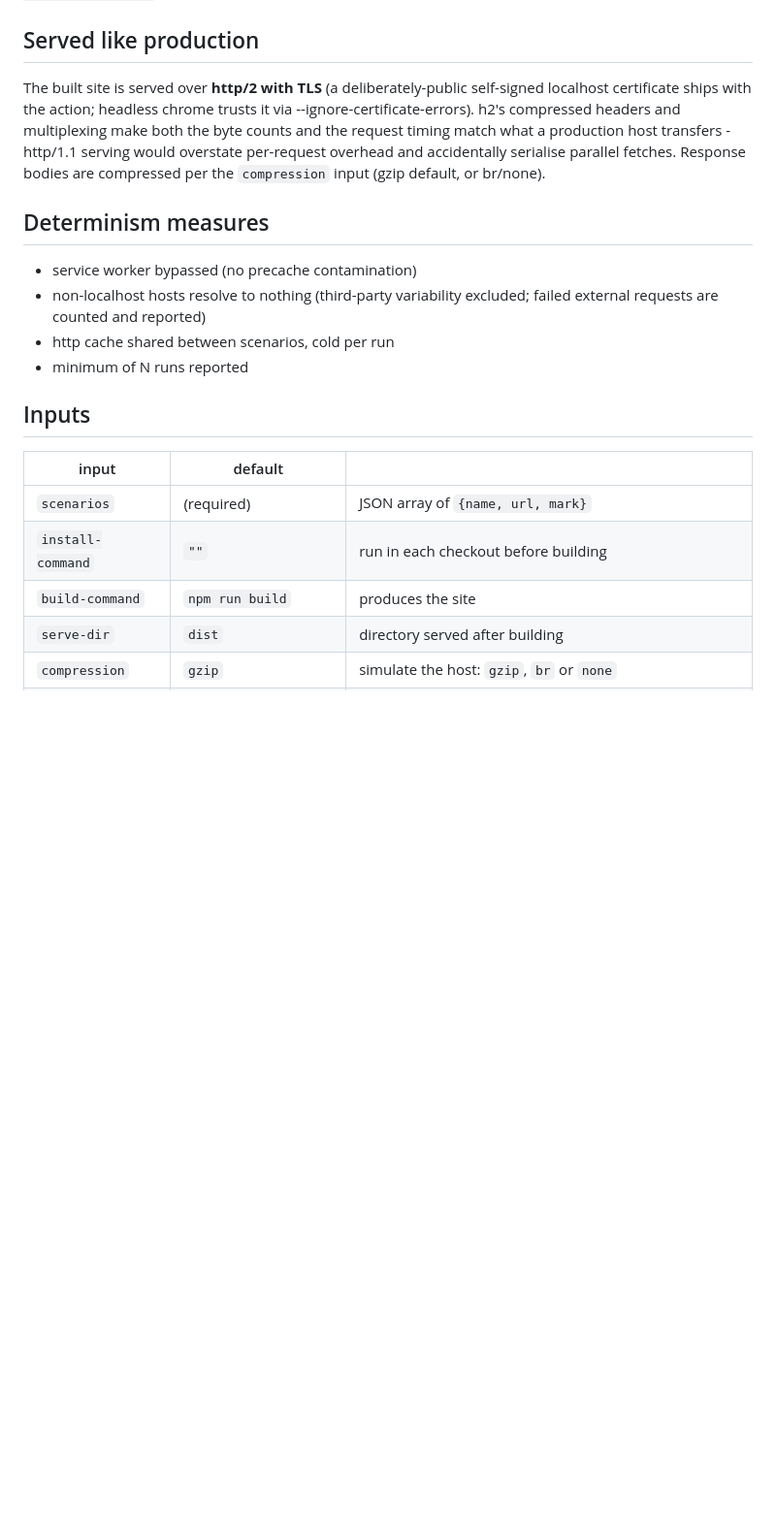
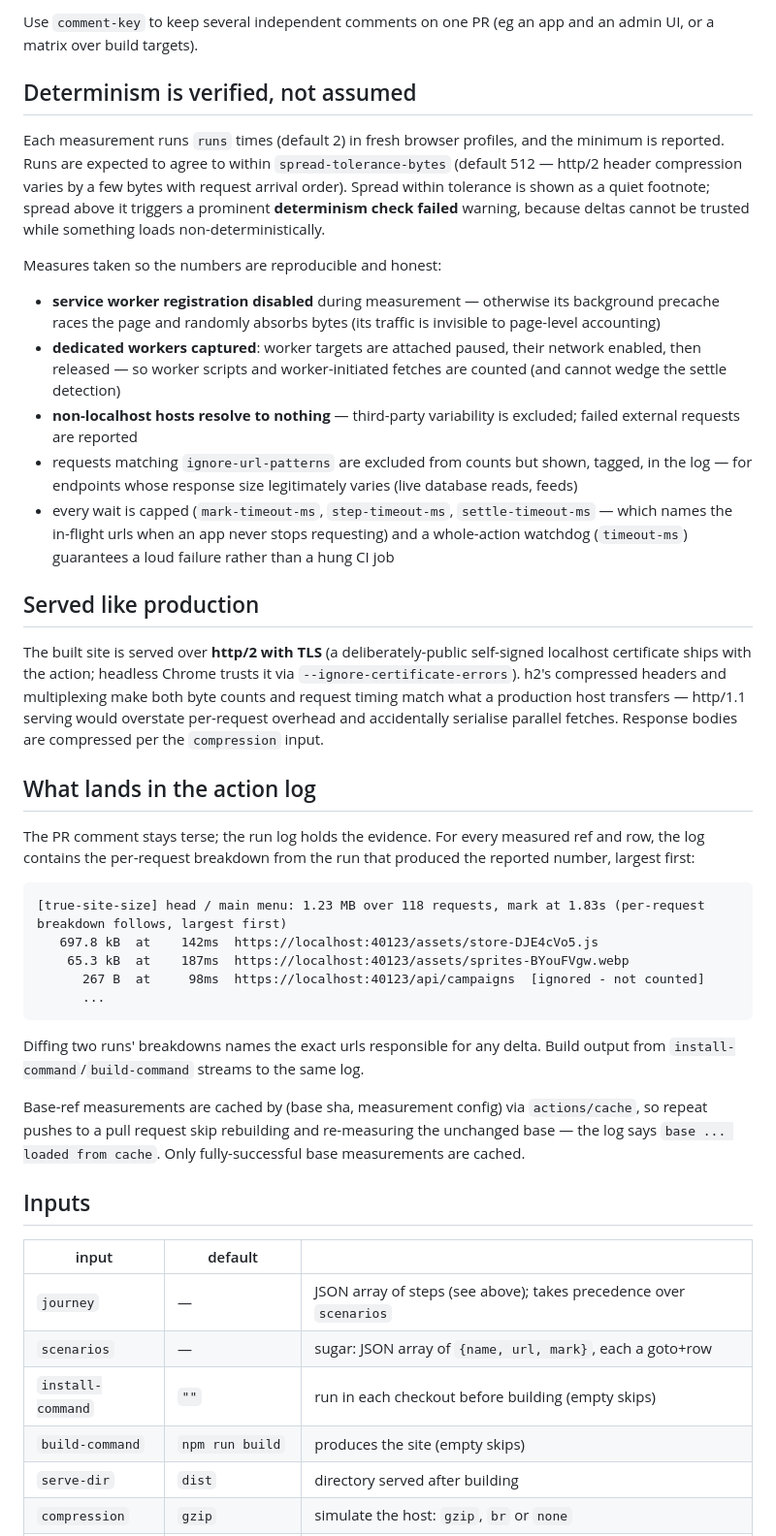
Before and after one commit to jimhigson/true-site-size, a Markdown page: README.md, the part around one of its changes. Shown at 97% size. Rendered like a GitHub page; blank space fills up the shorter version.

Commit message:
readme: document journeys, all inputs, tolerance semantics, worker capture, duplicate flagging - third-party ready
Authored by Claude (Anthropic AI agent, Fable 5) at Jim Higson's direction.

````diff
--- a/README.md
+++ b/README.md
@@ -94,28 +89,73 @@ fresh.
+Use `comment-key` to keep several independent comments on one PR (eg an app
+and an admin UI, or a matrix over build targets).
+
+## Determinism is verified, not assumed
+
+Each measurement runs `runs` times (default 2) in fresh browser profiles, and
+the minimum is reported. Runs are expected to agree to within
+`spread-tolerance-bytes` (default 512 — http/2 header compression varies by a
+few bytes with request arrival order). Spread within tolerance is shown as a
+quiet footnote; spread above it triggers a prominent **determinism check
+failed** warning, because deltas cannot be trusted while something loads
+non-deterministically.
+
+Measures taken so the numbers are reproducible and honest:
+
+- **service worker registration disabled** during measurement — otherwise its
+  background precache races the page and randomly absorbs bytes (its traffic
+  is invisible to page-level accounting)
+- **dedicated workers captured**: worker targets are attached paused, their
+  network enabled, then released — so worker scripts and worker-initiated
+  fetches are counted (and cannot wedge the settle detection)
+- **non-localhost hosts resolve to nothing** — third-party variability is
+  excluded; failed external requests are reported
+- requests matching `ignore-url-patterns` are excluded from counts but shown,
+  tagged, in the log — for endpoints whose response size legitimately varies
+  (live database reads, feeds)
+- every wait is capped (`mark-timeout-ms`, `step-timeout-ms`,
+  `settle-timeout-ms` — which names the in-flight urls when an app never
+  stops requesting) and a whole-action watchdog (`timeout-ms`) guarantees a
+  loud failure rather than a hung CI job
 
 ## Served like production
 
 The built site is served over **http/2 with TLS** (a deliberately-public
-self-signed localhost certificate ships with the action; headless chrome
-trusts it via --ignore-certificate-errors). h2's compressed headers and
-multiplexing make both the byte counts and the request timing match what a
-production host transfers - http/1.1 serving would overstate per-request
-overhead and accidentally serialise parallel fetches. Response bodies are
-compressed per the `compression` input (gzip default, or br/none).
+self-signed localhost certificate ships with the action; headless Chrome
+trusts it via `--ignore-certificate-errors`). h2's compressed headers and
+multiplexing make both byte counts and request timing match what a production
+host transfers — http/1.1 serving would overstate per-request overhead and
+accidentally serialise parallel fetches. Response bodies are compressed per
+the `compression` input.
 
-## Determinism measures
+## What lands in the action log
 
-- service worker bypassed (no precache contamination)
-- non-localhost hosts resolve to nothing (third-party variability excluded;
-  failed external requests are counted and reported)
-- http cache shared between scenarios, cold per run
-- minimum of N runs reported
+The PR comment stays terse; the run log holds the evidence. For every
+measured ref and row, the log contains the per-request breakdown from the run
+that produced the reported number, largest first:
+
+```
+[true-site-size] head / main menu: 1.23 MB over 118 requests, mark at 1.83s (per-request breakdown follows, largest first)
+   697.8 kB  at    142ms  https://localhost:40123/assets/store-DJE4cVo5.js
+    65.3 kB  at    187ms  https://localhost:40123/assets/sprites-BYouFVgw.webp
+      267 B  at     98ms  https://localhost:40123/api/campaigns  [ignored - not counted]
+      ...
+```
+
+Diffing two runs' breakdowns names the exact urls responsible for any delta.
+Build output from `install-command`/`build-command` streams to the same log.
+
+Base-ref measurements are cached by (base sha, measurement config) via
+`actions/cache`, so repeat pushes to a pull request skip rebuilding and
+re-measuring the unchanged base — the log says `base ... loaded from cache`.
+Only fully-successful base measurements are cached.
 
 ## Inputs
 
 | input | default | |
 | --- | --- | --- |
-| `scenarios` | (required) | JSON array of `{name, url, mark}` |
-| `install-command` | `""` | run in each checkout before building |
-| `build-command` | `npm run build` | produces the site |
+| `journey` | — | JSON array of steps (see above); takes precedence over `scenarios` |
+| `scenarios` | — | sugar: JSON array of `{name, url, mark}`, each a goto+row |
+| `install-command` | `""` | run in each checkout before building (empty skips) |
+| `build-command` | `npm run build` | produces the site (empty skips) |
 | `serve-dir` | `dist` | directory served after building |
 | `compression` | `gzip` | simulate the host: `gzip`, `br` or `none` |
````
Also changed, not shown: other parts of README.md (+70 -67 lines).
